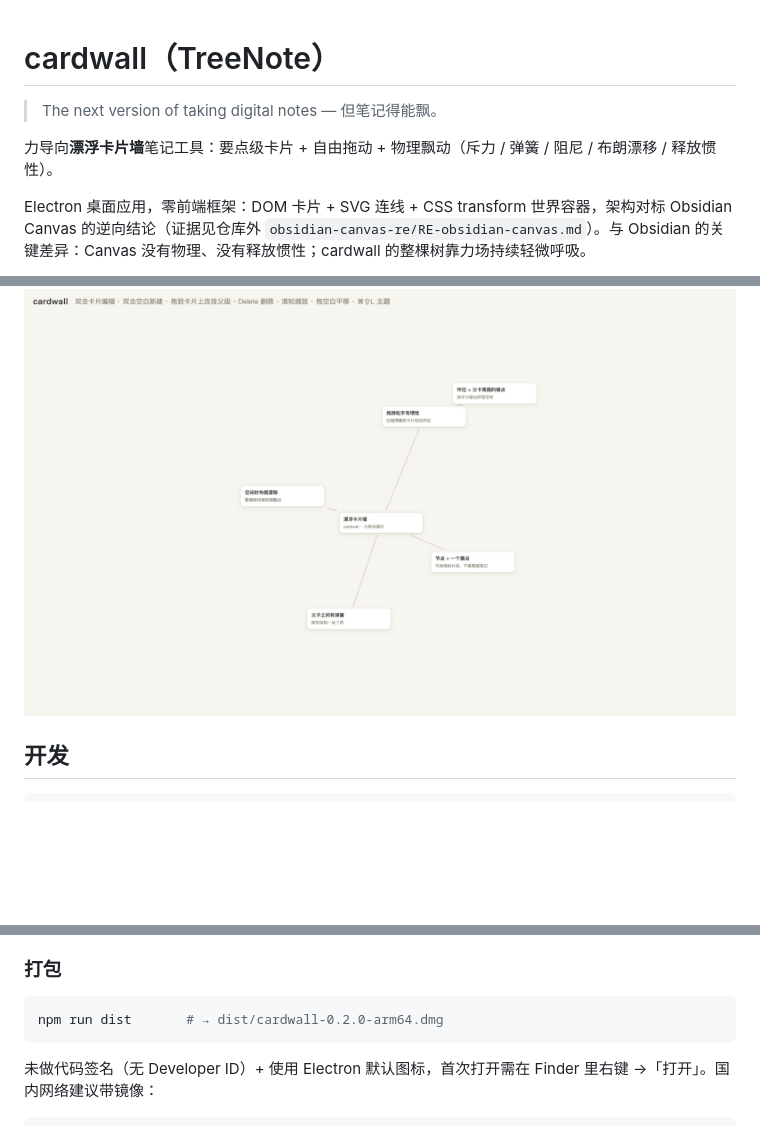
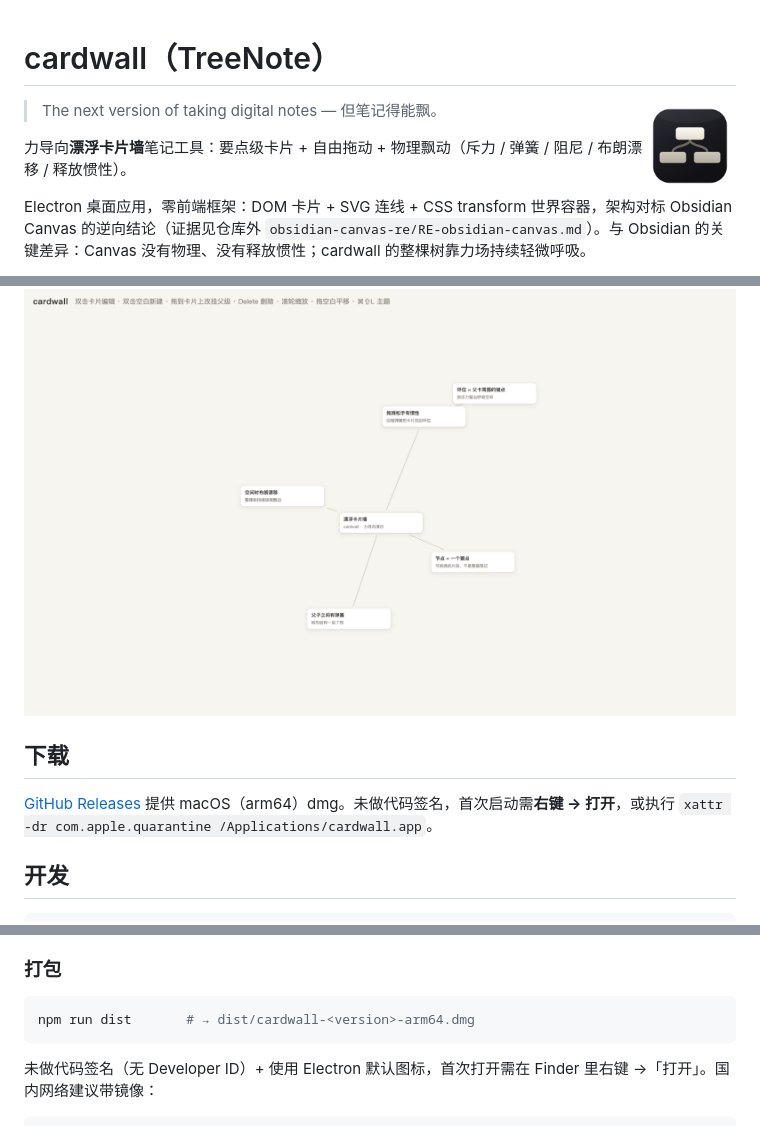
Before and after one commit to Franky100-pig/TreeNote, a Markdown page: README.md, 3 parts joined by grey strips. GitHub-like rendering; pictures changed too: docs/icon.png (added); blank space fills up the shorter version.

Commit message:
feat(icon): minimal card-tree app icon
One card branching into two, drawn with the same cubic-bezier routing the
board uses for its edges, on a graphite squircle. Kept to three shapes and
two curves so the silhouette still reads as a tree at 16px — checked
against a size ladder from 16 to 256 on both light and dark backgrounds,
which is why the plate sits lighter than the app canvas: a pure-black tile
disappears into a dark dock.

build/icon.svg is the source of truth; icon.icns is rasterised from it via
Chromium and iconutil. README gains the icon, a download section, and the
build/ entries in the file map.

````diff
--- a/README.md
+++ b/README.md
@@ -1,4 +1,6 @@
 # cardwall（TreeNote）
+
+<img src="docs/icon.png" width="92" align="right" alt="cardwall icon">
 
 > The next version of taking digital notes — 但笔记得能飘。
 
@@ -18,6 +20,10 @@ Electron 桌面应用，零前端框架：DOM 卡片 + SVG 连线 + CSS transfor
 
 ![light theme](docs/theme-light.png)
 
+## 下载
+
+[GitHub Releases](https://github.com/Franky100-pig/TreeNote/releases/latest) 提供 macOS（arm64）dmg。未做代码签名，首次启动需**右键 → 打开**，或执行 `xattr -dr com.apple.quarantine /Applications/cardwall.app`。
+
 ## 开发
 
 ```bash
@@ -33,7 +39,7 @@ npm run dist       # 打包 macOS dmg
 ### 打包
 
 ```bash
-npm run dist       # → dist/cardwall-0.2.0-arm64.dmg
+npm run dist       # → dist/cardwall-<version>-arm64.dmg
 ```
 
 未做代码签名（无 Developer ID）+ 使用 Electron 默认图标，首次打开需在 Finder 里右键 →「打开」。国内网络建议带镜像：
````
Also changed, not shown: other parts of README.md (+3 -0 lines), build/icon.png (added), 2 other files.
